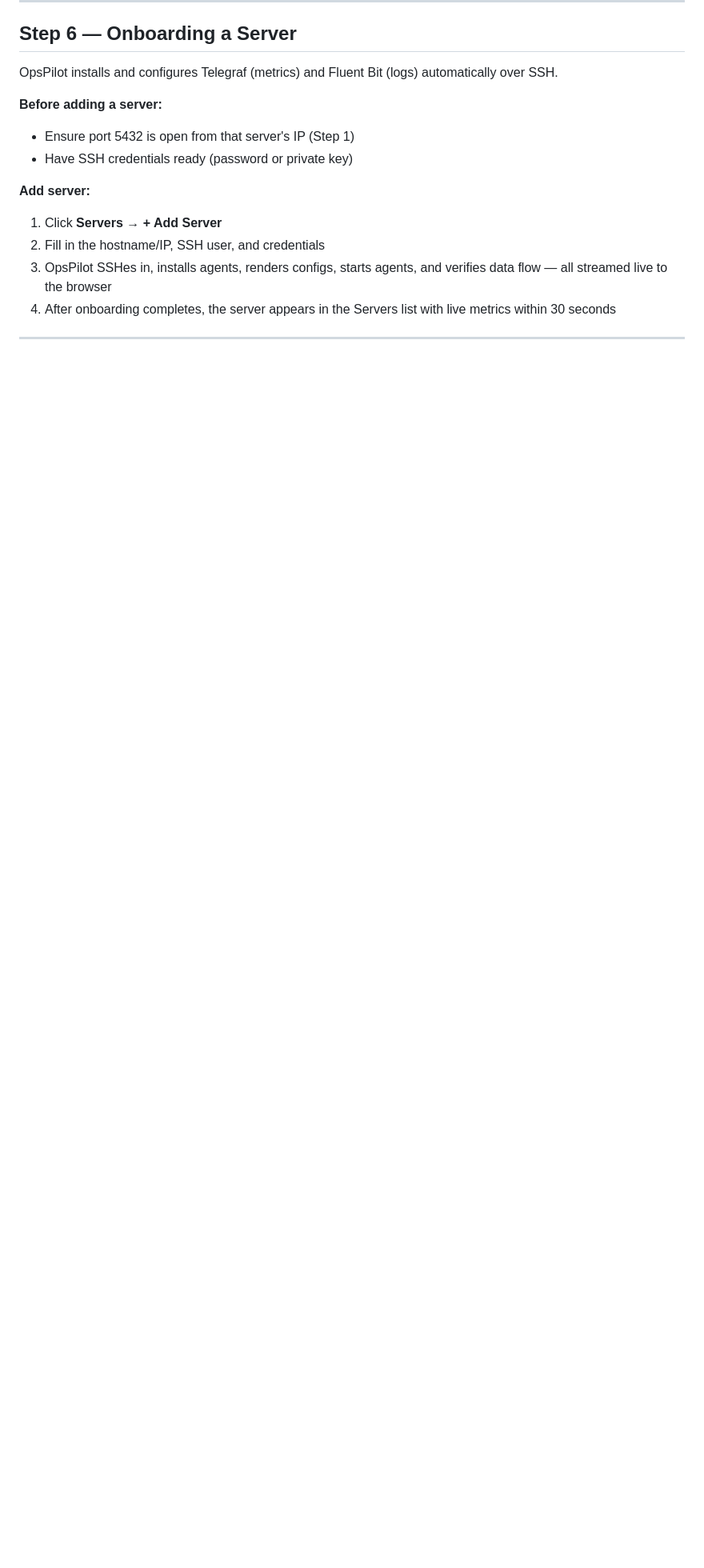
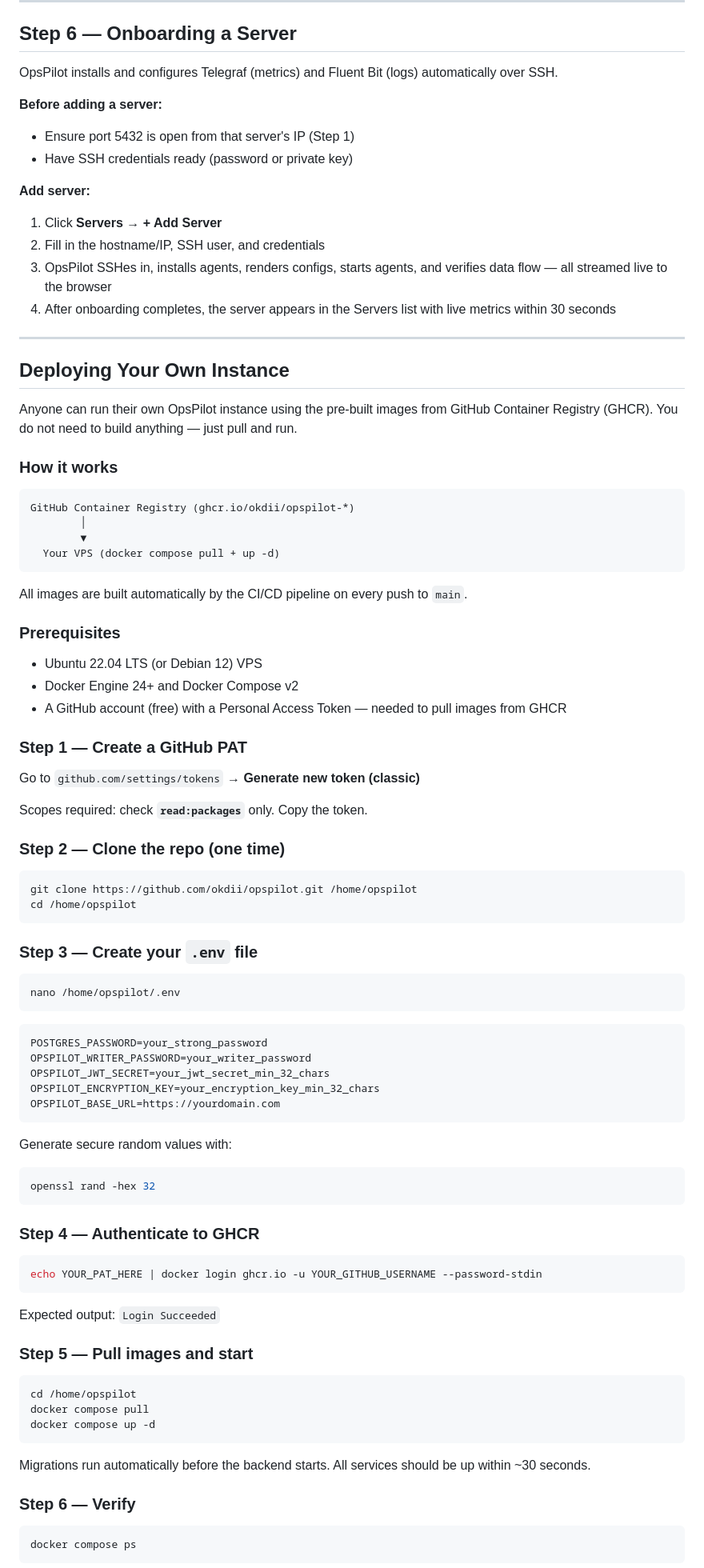
Before and after one commit to okdii/opspilot, a Markdown page: DEPLOY.md, the part around one of its changes. Shown at 80% size. Rendered like a GitHub page; blank space fills up the shorter version.

Commit message:
docs: add self-hosting deployment guide for new instances

````diff
--- a/DEPLOY.md
+++ b/DEPLOY.md
@@ -197,3 +197,80 @@ OpsPilot installs and configures Telegraf (metrics) and Fluent Bit (logs) automa
 
 ---
 
+## Deploying Your Own Instance
+
+Anyone can run their own OpsPilot instance using the pre-built images from GitHub Container Registry (GHCR). You do not need to build anything — just pull and run.
+
+### How it works
+
+```
+GitHub Container Registry (ghcr.io/okdii/opspilot-*)
+        │
+        ▼
+  Your VPS (docker compose pull + up -d)
+```
+
+All images are built automatically by the CI/CD pipeline on every push to `main`.
+
+### Prerequisites
+
+- Ubuntu 22.04 LTS (or Debian 12) VPS
+- Docker Engine 24+ and Docker Compose v2
+- A GitHub account (free) with a Personal Access Token — needed to pull images from GHCR
+
+### Step 1 — Create a GitHub PAT
+
+Go to `github.com/settings/tokens` → **Generate new token (classic)**
+
+Scopes required: check **`read:packages`** only. Copy the token.
+
+### Step 2 — Clone the repo (one time)
+
+```bash
+git clone https://github.com/okdii/opspilot.git /home/opspilot
+cd /home/opspilot
+```
+
+### Step 3 — Create your `.env` file
+
+```bash
+nano /home/opspilot/.env
+```
+
+```env
+POSTGRES_PASSWORD=your_strong_password
+OPSPILOT_WRITER_PASSWORD=your_writer_password
+OPSPILOT_JWT_SECRET=your_jwt_secret_min_32_chars
+OPSPILOT_ENCRYPTION_KEY=your_encryption_key_min_32_chars
+OPSPILOT_BASE_URL=https://yourdomain.com
+```
+
+Generate secure random values with:
+```bash
+openssl rand -hex 32
+```
+
+### Step 4 — Authenticate to GHCR
+
+```bash
+echo YOUR_PAT_HERE | docker login ghcr.io -u YOUR_GITHUB_USERNAME --password-stdin
+```
+
+Expected output: `Login Succeeded`
+
+### Step 5 — Pull images and start
+
+```bash
+cd /home/opspilot
+docker compose pull
+docker compose up -d
+```
+
+Migrations run automatically before the backend starts. All services should be up within ~30 seconds.
+
+### Step 6 — Verify
+
+```bash
+docker compose ps
+```
+
````
Also changed, not shown: other parts of DEPLOY.md (+16 -0 lines).
